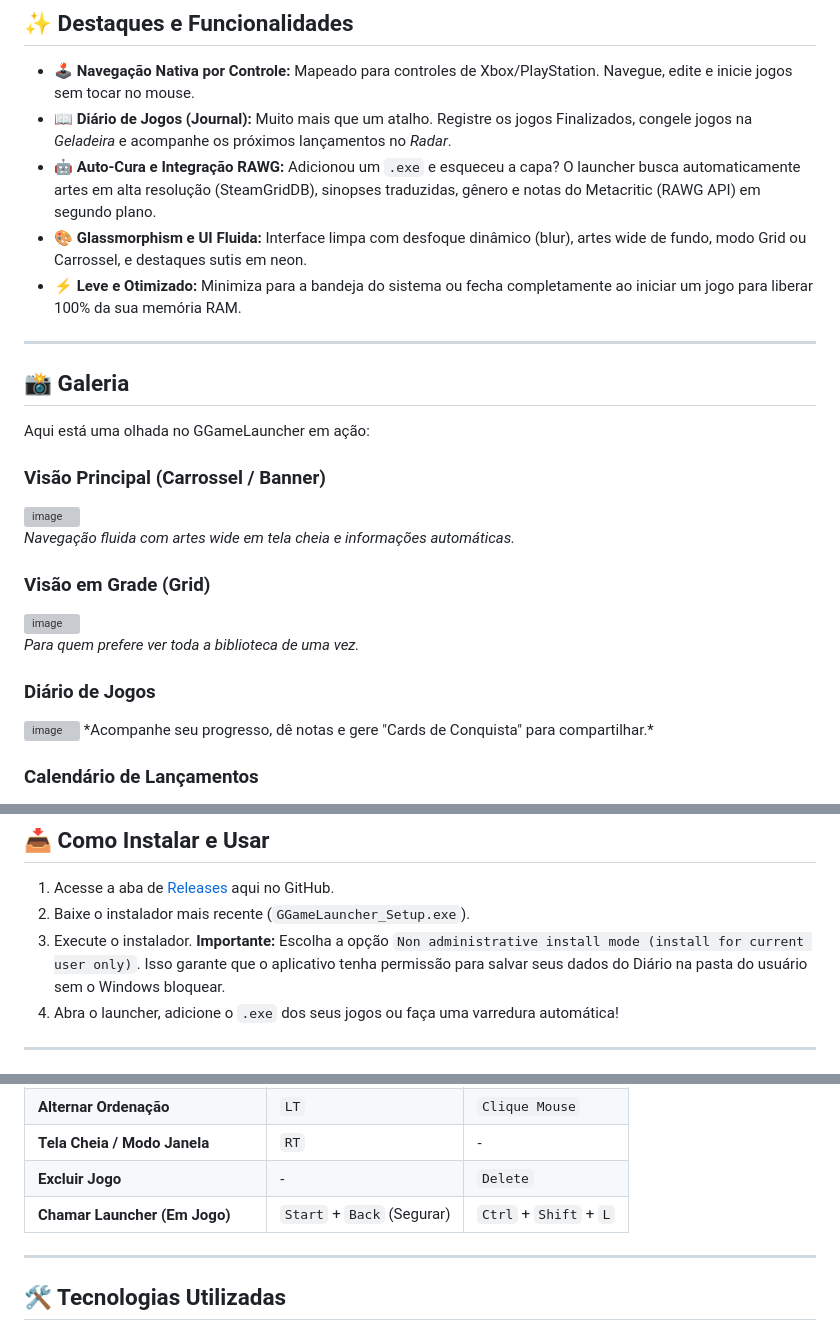
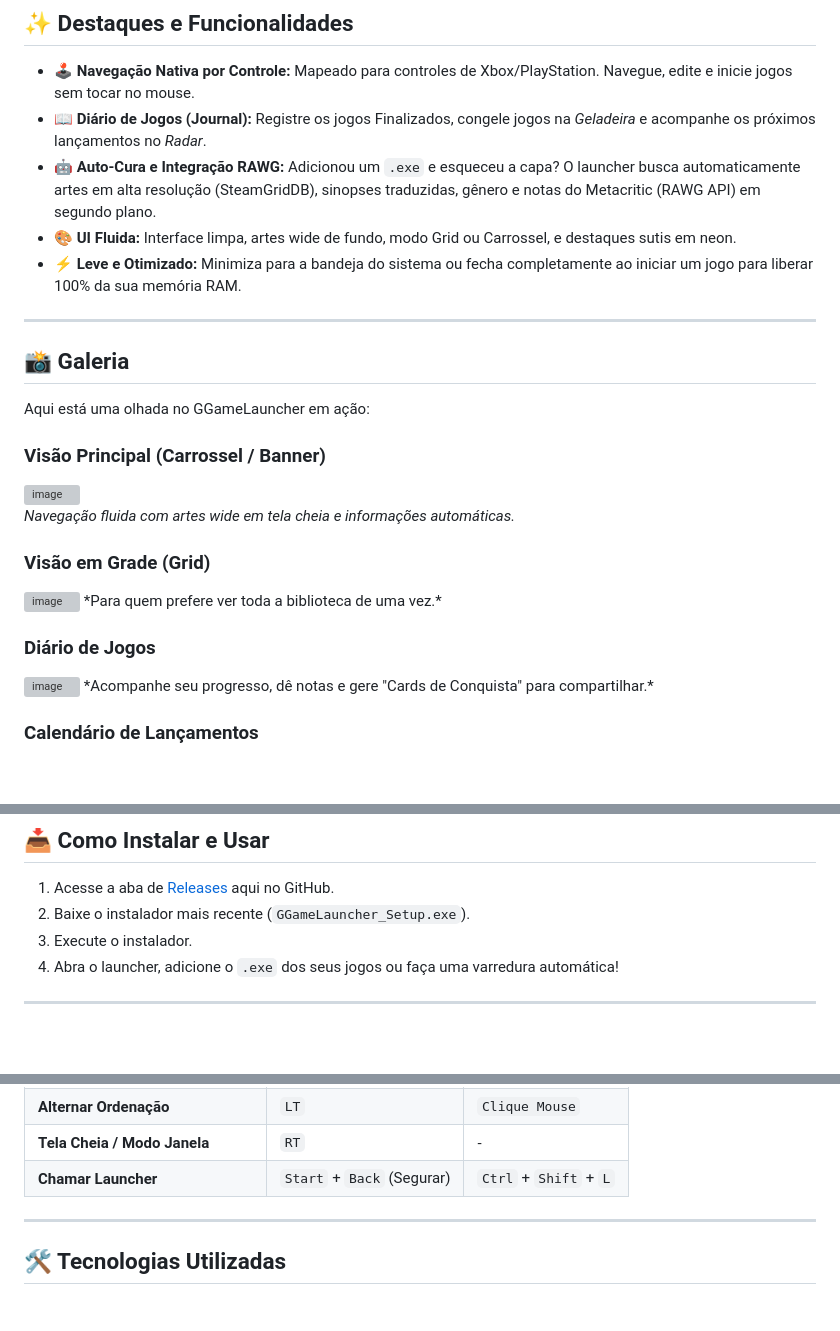
Before and after one commit to gu1d0vsk/ggamelauncher, a Markdown page: README.md, 3 parts joined by grey strips. Rendered like a GitHub page; blank space fills up the shorter version; grey boxes are pictures that could not be loaded.

Commit message:
Refine README content and update images
Removed redundancy in feature descriptions and updated images.

```diff
--- a/README.md
+++ b/README.md
@@ -7,9 +7,9 @@ Um launcher de jogos para PC minimalista.
 ## ✨ Destaques e Funcionalidades
 
 - 🕹️ **Navegação Nativa por Controle:** Mapeado para controles de Xbox/PlayStation. Navegue, edite e inicie jogos sem tocar no mouse.
-- 📖 **Diário de Jogos (Journal):** Muito mais que um atalho. Registre os jogos Finalizados, congele jogos na *Geladeira* e acompanhe os próximos lançamentos no *Radar*.
+- 📖 **Diário de Jogos (Journal):** Registre os jogos Finalizados, congele jogos na *Geladeira* e acompanhe os próximos lançamentos no *Radar*.
 - 🤖 **Auto-Cura e Integração RAWG:** Adicionou um `.exe` e esqueceu a capa? O launcher busca automaticamente artes em alta resolução (SteamGridDB), sinopses traduzidas, gênero e notas do Metacritic (RAWG API) em segundo plano.
-- 🎨 **Glassmorphism e UI Fluida:** Interface limpa com desfoque dinâmico (blur), artes wide de fundo, modo Grid ou Carrossel, e destaques sutis em neon.
+- 🎨 **UI Fluida:** Interface limpa, artes wide de fundo, modo Grid ou Carrossel, e destaques sutis em neon.
 - ⚡ **Leve e Otimizado:** Minimiza para a bandeja do sistema ou fecha completamente ao iniciar um jogo para liberar 100% da sua memória RAM.
 
 ---
@@ -25,8 +24,7 @@ Aqui está uma olhada no GGameLauncher em ação:
 *Navegação fluida com artes wide em tela cheia e informações automáticas.*
 
 ### Visão em Grade (Grid)
-<img width="1574" height="983" alt="image" src="https://github.com/user-attachments/assets/f0008462-5155-4ca3-bcd6-cdb3fedc5347" />
-
+<img width="1571" height="980" alt="image" src="https://github.com/user-attachments/assets/4ccc1724-971e-429a-a8a6-c96ad93ecb30" />
 *Para quem prefere ver toda a biblioteca de uma vez.*
 
 ### Diário de Jogos
@@ -43,7 +41,7 @@ Aqui está uma olhada no GGameLauncher em ação:
 
 1. Acesse a aba de [Releases](../../releases) aqui no GitHub.
 2. Baixe o instalador mais recente (`GGameLauncher_Setup.exe`).
-3. Execute o instalador. **Importante:** Escolha a opção `Non administrative install mode (install for current user only)`. Isso garante que o aplicativo tenha permissão para salvar seus dados do Diário na pasta do usuário sem o Windows bloquear.
+3. Execute o instalador.
 4. Abra o launcher, adicione o `.exe` dos seus jogos ou faça uma varredura automática!
 
 ---
@@ -63,8 +61,7 @@ O launcher foi desenhado para brilhar nas mãos. Aqui está o mapeamento atual:
 | **Mudar Aba / Modo Edição** | `LB` | `M` |
 | **Alternar Ordenação** | `LT` | `Clique Mouse` |
 | **Tela Cheia / Modo Janela** | `RT` | - |
-| **Excluir Jogo** | - | `Delete` |
-| **Chamar Launcher (Em Jogo)** | `Start` + `Back` (Segurar) | `Ctrl` + `Shift` + `L` |
+| **Chamar Launcher** | `Start` + `Back` (Segurar) | `Ctrl` + `Shift` + `L` |
 
 ---
 
```
Also changed, not shown: other parts of README.md (+4 -5 lines).
